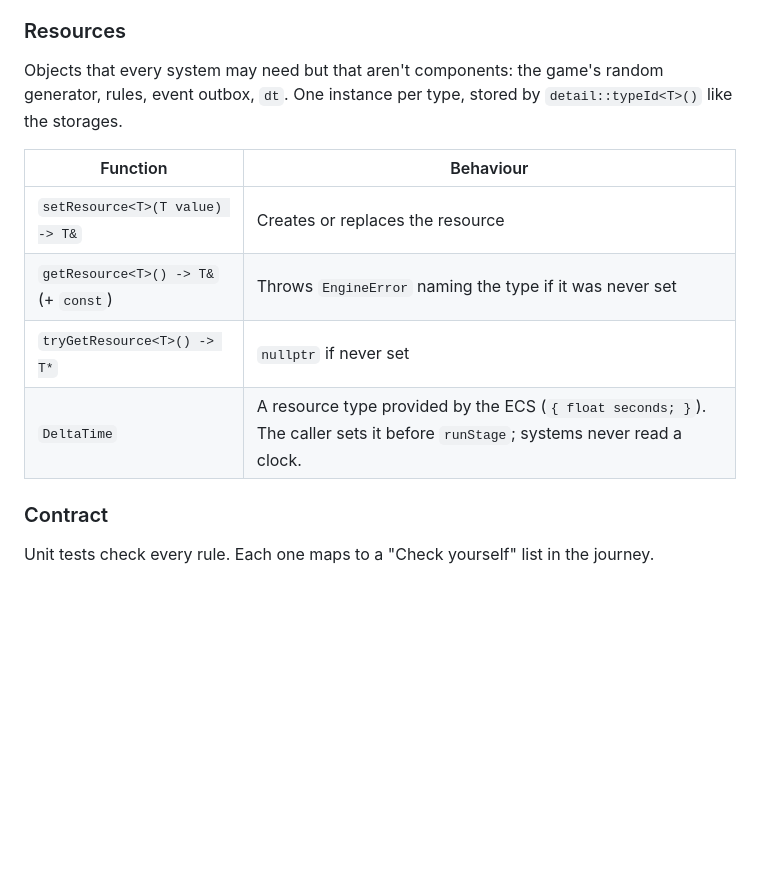
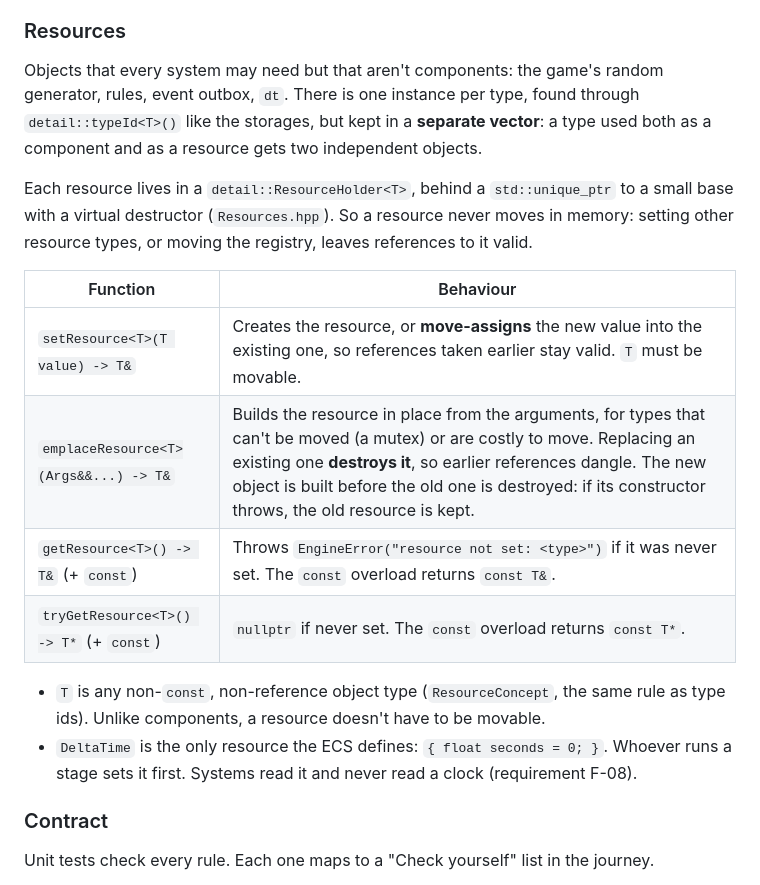
Before and after one commit to janumaruku/r-type, a Markdown page: docs/modules/engine.md, the part around one of its changes. GitHub-like rendering; blank space fills up the shorter version.

Commit message:
docs(ecs): RTP-58 #comment Describe the resource storage, emplaceResource and the reference rules in the engine module docs

```diff
--- a/docs/modules/engine.md
+++ b/docs/modules/engine.md
@@ -391,14 +400,19 @@ Structural changes requested while iterating are recorded in `registry.commands(
 
 ### Resources
 
-Objects that every system may need but that aren't components: the game's random generator, rules, event outbox, `dt`. One instance per type, stored by `detail::typeId<T>()` like the storages.
+Objects that every system may need but that aren't components: the game's random generator, rules, event outbox, `dt`. There is one instance per type, found through `detail::typeId<T>()` like the storages, but kept in a **separate vector**: a type used both as a component and as a resource gets two independent objects.
+
+Each resource lives in a `detail::ResourceHolder<T>`, behind a `std::unique_ptr` to a small base with a virtual destructor (`Resources.hpp`). So a resource never moves in memory: setting other resource types, or moving the registry, leaves references to it valid.
 
 | Function | Behaviour |
 | --- | --- |
-| `setResource<T>(T value) -> T&` | Creates or replaces the resource |
-| `getResource<T>() -> T&` (+ `const`) | Throws `EngineError` naming the type if it was never set |
-| `tryGetResource<T>() -> T*` | `nullptr` if never set |
-| `DeltaTime` | A resource type provided by the ECS (`{ float seconds; }`). The caller sets it before `runStage`; systems never read a clock. |
+| `setResource<T>(T value) -> T&` | Creates the resource, or **move-assigns** the new value into the existing one, so references taken earlier stay valid. `T` must be movable. |
+| `emplaceResource<T>(Args&&...) -> T&` | Builds the resource in place from the arguments, for types that can't be moved (a mutex) or are costly to move. Replacing an existing one **destroys it**, so earlier references dangle. The new object is built before the old one is destroyed: if its constructor throws, the old resource is kept. |
+| `getResource<T>() -> T&` (+ `const`) | Throws `EngineError("resource not set: <type>")` if it was never set. The `const` overload returns `const T&`. |
+| `tryGetResource<T>() -> T*` (+ `const`) | `nullptr` if never set. The `const` overload returns `const T*`. |
+
+- `T` is any non-`const`, non-reference object type (`ResourceConcept`, the same rule as type ids). Unlike components, a resource doesn't have to be movable.
+- `DeltaTime` is the only resource the ECS defines: `{ float seconds = 0; }`. Whoever runs a stage sets it first. Systems read it and never read a clock (requirement F-08).
 
 ### Contract
 
```
Also changed, not shown: other parts of docs/modules/engine.md (+10 -1 lines).
